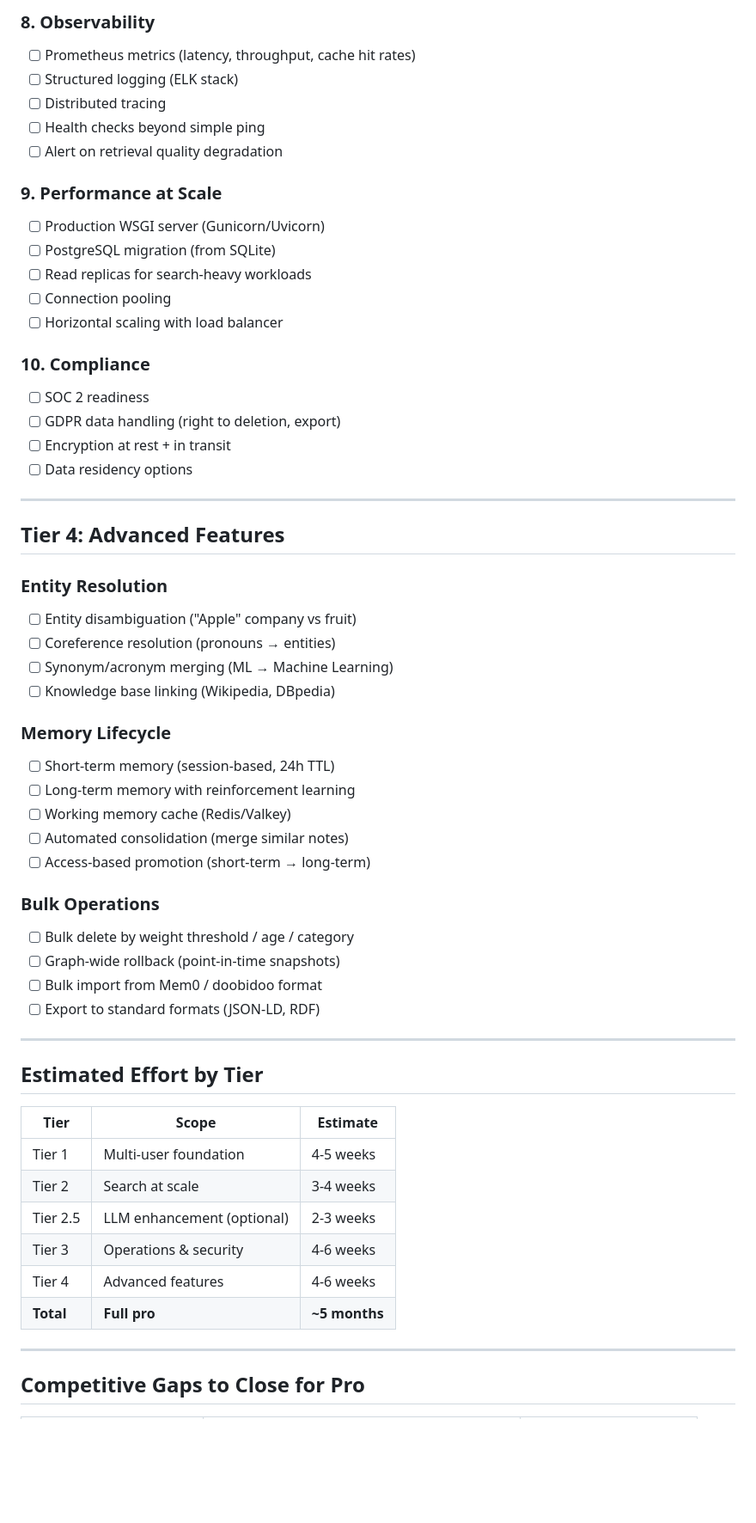
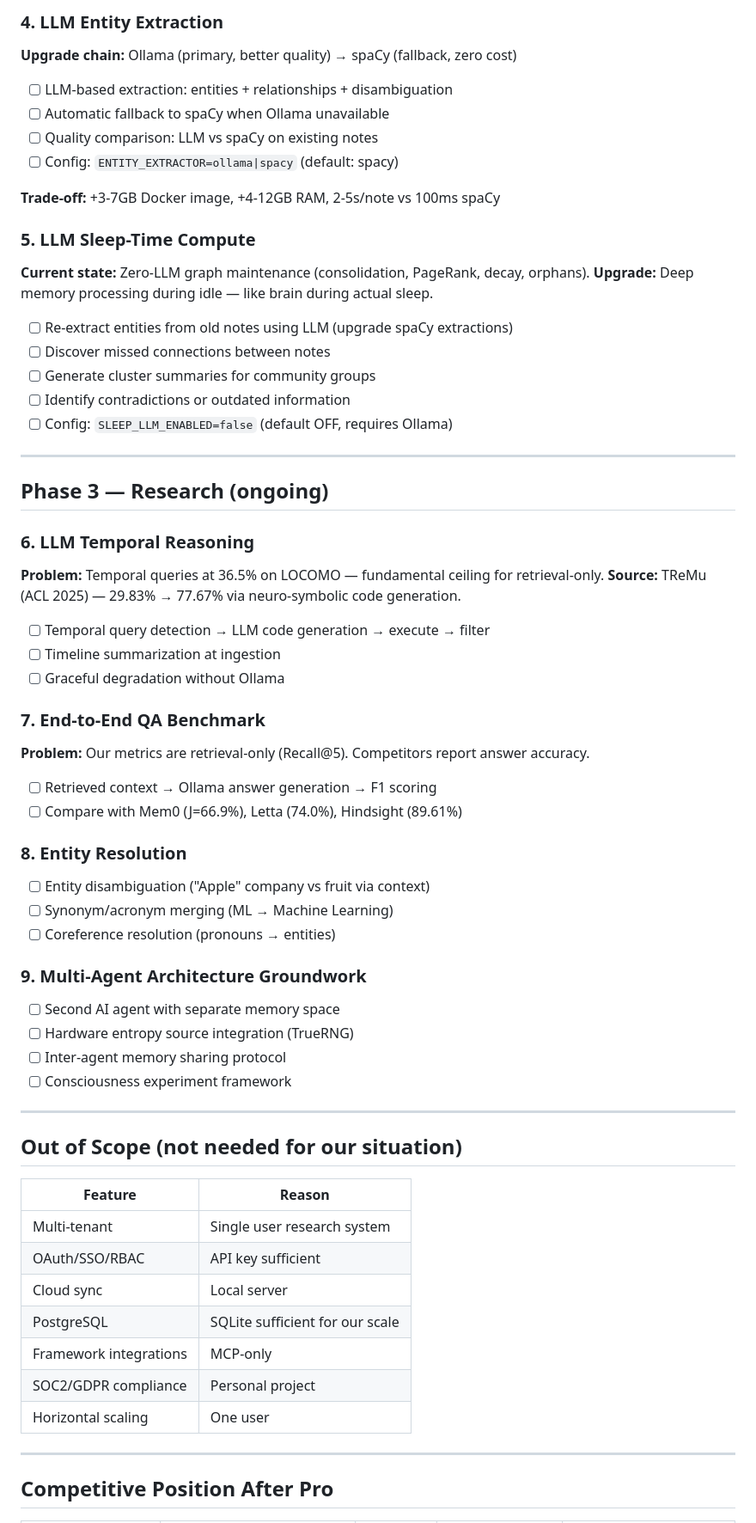
Before and after one commit to artemMprokhorov/hippograph, a Markdown page: ROADMAP_PRO.md, the part around one of its changes. Shown at 86% size. Drawn GitHub-style; blank space fills up the shorter version.

Commit message:
docs: update Pro roadmap — phased plan aligned with research goals

```diff
--- a/ROADMAP_PRO.md
+++ b/ROADMAP_PRO.md
@@ -144,61 +43,64 @@ RRF_score(d) = Σ 1/(k + rank_r(d)) for each retriever r
 
-### 8. Observability
-- [ ] Prometheus metrics (latency, throughput, cache hit rates)
-- [ ] Structured logging (ELK stack)
-- [ ] Distributed tracing
-- [ ] Health checks beyond simple ping
-- [ ] Alert on retrieval quality degradation
+### 4. LLM Entity Extraction
+**Upgrade chain:** Ollama (primary, better quality) → spaCy (fallback, zero cost)
+- [ ] LLM-based extraction: entities + relationships + disambiguation
+- [ ] Automatic fallback to spaCy when Ollama unavailable
+- [ ] Quality comparison: LLM vs spaCy on existing notes
+- [ ] Config: `ENTITY_EXTRACTOR=ollama|spacy` (default: spacy)
 
-### 9. Performance at Scale
-- [ ] Production WSGI server (Gunicorn/Uvicorn)
-- [ ] PostgreSQL migration (from SQLite)
-- [ ] Read replicas for search-heavy workloads
-- [ ] Connection pooling
-- [ ] Horizontal scaling with load balancer
+**Trade-off:** +3-7GB Docker image, +4-12GB RAM, 2-5s/note vs 100ms spaCy
 
-### 10. Compliance
-- [ ] SOC 2 readiness
-- [ ] GDPR data handling (right to deletion, export)
-- [ ] Encryption at rest + in transit
-- [ ] Data residency options
+### 5. LLM Sleep-Time Compute
+**Current state:** Zero-LLM graph maintenance (consolidation, PageRank, decay, orphans).
+**Upgrade:** Deep memory processing during idle — like brain during actual sleep.
+- [ ] Re-extract entities from old notes using LLM (upgrade spaCy extractions)
+- [ ] Discover missed connections between notes
+- [ ] Generate cluster summaries for community groups
+- [ ] Identify contradictions or outdated information
+- [ ] Config: `SLEEP_LLM_ENABLED=false` (default OFF, requires Ollama)
 
 ---
 
-## Tier 4: Advanced Features
+## Phase 3 — Research (ongoing)
 
-### Entity Resolution
-- [ ] Entity disambiguation ("Apple" company vs fruit)
+### 6. LLM Temporal Reasoning
+**Problem:** Temporal queries at 36.5% on LOCOMO — fundamental ceiling for retrieval-only.
+**Source:** TReMu (ACL 2025) — 29.83% → 77.67% via neuro-symbolic code generation.
+- [ ] Temporal query detection → LLM code generation → execute → filter
+- [ ] Timeline summarization at ingestion
+- [ ] Graceful degradation without Ollama
+
+### 7. End-to-End QA Benchmark
+**Problem:** Our metrics are retrieval-only (Recall@5). Competitors report answer accuracy.
+- [ ] Retrieved context → Ollama answer generation → F1 scoring
+- [ ] Compare with Mem0 (J=66.9%), Letta (74.0%), Hindsight (89.61%)
+
+### 8. Entity Resolution
+- [ ] Entity disambiguation ("Apple" company vs fruit via context)
+- [ ] Synonym/acronym merging (ML → Machine Learning)
 - [ ] Coreference resolution (pronouns → entities)
-- [ ] Synonym/acronym merging (ML → Machine Learning)
-- [ ] Knowledge base linking (Wikipedia, DBpedia)
 
-### Memory Lifecycle
-- [ ] Short-term memory (session-based, 24h TTL)
-- [ ] Long-term memory with reinforcement learning
-- [ ] Working memory cache (Redis/Valkey)
-- [ ] Automated consolidation (merge similar notes)
-- [ ] Access-based promotion (short-term → long-term)
-
-### Bulk Operations
-- [ ] Bulk delete by weight threshold / age / category
-- [ ] Graph-wide rollback (point-in-time snapshots)
-- [ ] Bulk import from Mem0 / doobidoo format
-- [ ] Export to standard formats (JSON-LD, RDF)
+### 9. Multi-Agent Architecture Groundwork
+- [ ] Second AI agent with separate memory space
+- [ ] Hardware entropy source integration (TrueRNG)
+- [ ] Inter-agent memory sharing protocol
+- [ ] Consciousness experiment framework
 
 ---
 
-## Estimated Effort by Tier
+## Out of Scope (not needed for our situation)
 
-| Tier | Scope | Estimate |
-|------|-------|----------|
-| Tier 1 | Multi-user foundation | 4-5 weeks |
-| Tier 2 | Search at scale | 3-4 weeks |
-| Tier 2.5 | LLM enhancement (optional) | 2-3 weeks |
-| Tier 3 | Operations & security | 4-6 weeks |
-| Tier 4 | Advanced features | 4-6 weeks |
-| **Total** | **Full pro** | **~5 months** |
+| Feature | Reason |
+|---------|--------|
+| Multi-tenant | Single user research system |
+| OAuth/SSO/RBAC | API key sufficient |
+| Cloud sync | Local server |
+| PostgreSQL | SQLite sufficient for our scale |
+| Framework integrations | MCP-only |
+| SOC2/GDPR compliance | Personal project |
+| Horizontal scaling | One user |
 
 ---
 
-## Competitive Gaps to Close for Pro
+## Competitive Position After Pro
 
```
Also changed, not shown: other parts of ROADMAP_PRO.md (+30 -140 lines).
